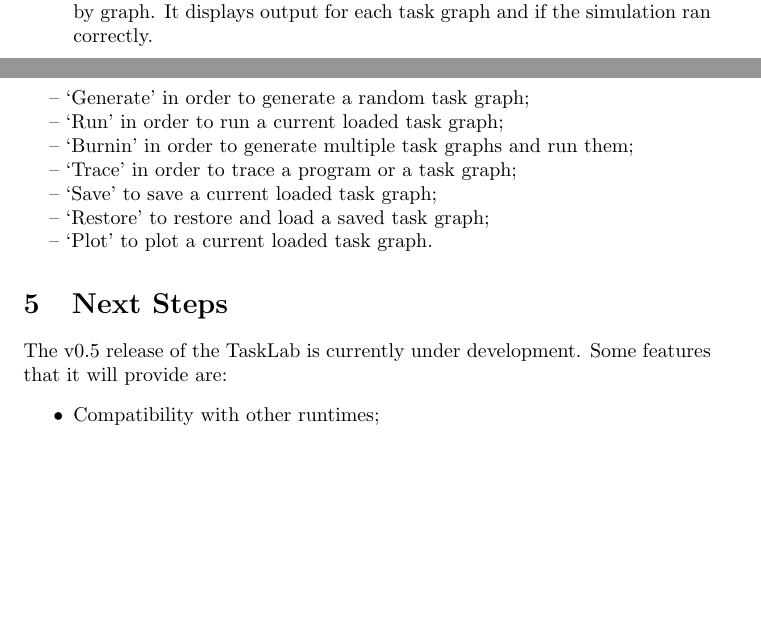
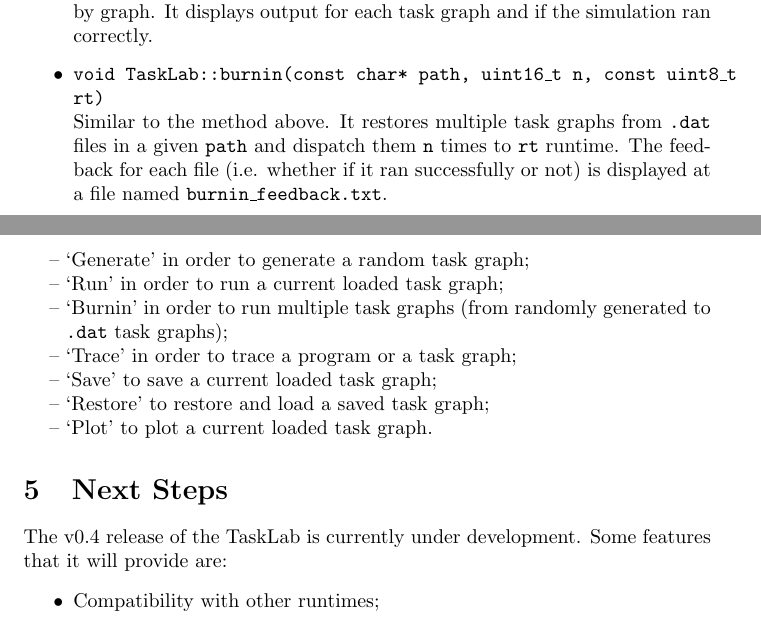
Before and after one commit to mtsp/ferret, a LaTeX document (documentation/tasklab.tex): two parts of pages 4 and 8 of 8, joined at a grey line, cut so that both start at the same text, the shorter picture padded with empty space. Compiled offline with pdfLaTeX.

Commit message:
Fixed some documentations issues

```diff
--- a/documentation/tasklab.tex
+++ b/documentation/tasklab.tex
@@ -153,6 +153,7 @@ public:
     bool run(const uint8_t rt);
 
     void burnin(const uint32_t nruns, const uint32_t max_t, const uint8_t rt);
+    void burnin(const char* path, uint16_t n, const uint8_t rt);
 
     bool hasEvent(uint8_t event);
     void watchEvent(uint8_t event);
@@ -188,6 +189,9 @@ Dispatches a current loaded graph to the \texttt{rt} runtime, displaying on-the-
 \item \texttt{void TaskLab::burnin(const uint32\_t nruns, const uint32\_t max\_t, const uint8\_t rt)} \newline
 This method is responsible for generating and dispatching to the \texttt{rt} runtime a total of \texttt{nruns} random task graphs, within a limit of \texttt{max\_t} tasks by graph. It displays output for each task graph and if the simulation ran correctly.
 
+\item \texttt{void TaskLab::burnin(const char* path, uint16\_t n, const uint8\_t rt)} \newline
+Similar to the method above. It restores multiple task graphs from \texttt{.dat} files in a given \texttt{path} and dispatch them \texttt{n} times to \texttt{rt} runtime. The feedback for each file (i.e. whether if it ran successfully or not) is displayed at a file named \texttt{burnin\_feedback.txt}.
+
 \item\texttt{bool TaskLab::hasEvent(const uint8\_t event)} \newline
 Checks if an \texttt{event} is currently being watched by the API - if so, returns true, otherwise false.
 
@@ -290,7 +294,7 @@ Ferret is a TaskLab client created to enable a smoother communication between th
 \begin{easylist}
     & `Generate' in order to generate a random task graph;
     & `Run'      in order to run a current loaded task graph;
-    & `Burnin'   in order to generate multiple task graphs and run them;
+    & `Burnin'   in order to run multiple task graphs (from randomly generated to \texttt{.dat} task graphs);
     & `Trace'    in order to trace a program or a task graph;
     & `Save'     to save a current loaded task graph;
     & `Restore'  to restore and load a saved task graph;
@@ -298,7 +302,7 @@ Ferret is a TaskLab client created to enable a smoother communication between th
 \end{easylist}
 
 \section{Next Steps}
-The v0.5 release of the TaskLab is currently under development. Some features that it will provide are:
+The v0.4 release of the TaskLab is currently under development. Some features that it will provide are:
  \begin{itemize}
 \item Compatibility with other runtimes;
 \item More customization regarding graph generation;
```
Also changed, not shown: documentation/tasklab.tex (8 more changed lines), 2 other files.
